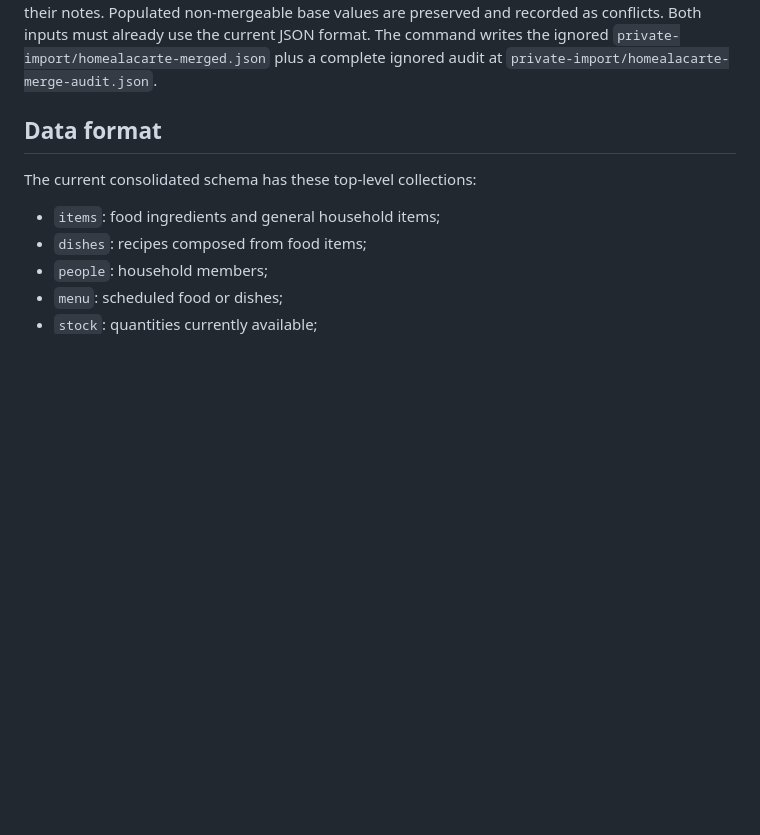
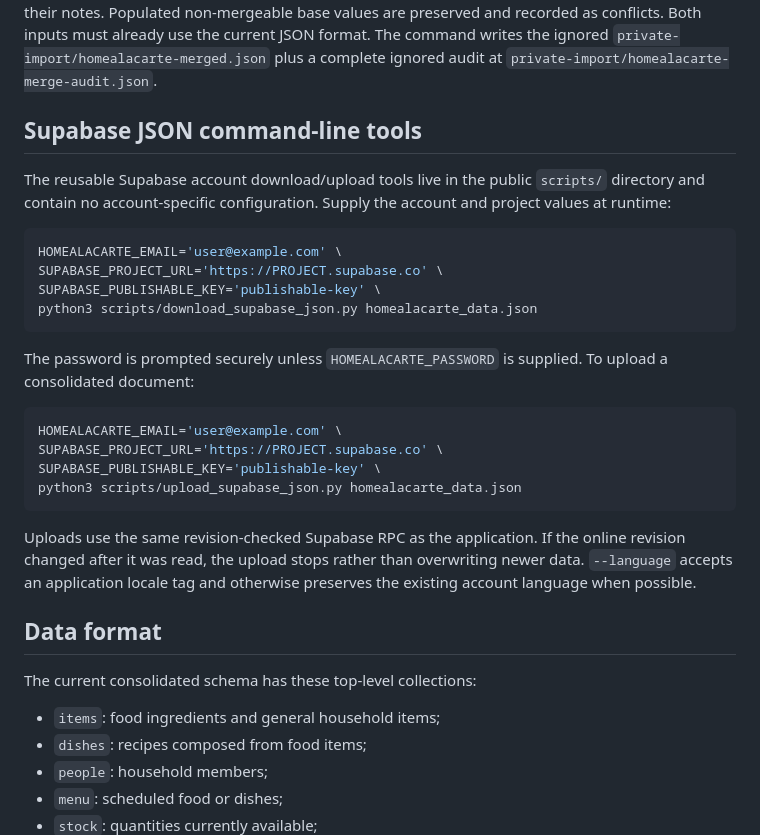
Before and after one commit to bbodin-assistant/homealacarte, a Markdown page: README.md, the part around the change. GitHub-like rendering; blank space fills up the shorter version.

Commit message:
Document public Supabase JSON tools

````diff
--- a/README.md
+++ b/README.md
@@ -101,6 +101,34 @@ notes. Populated non-mergeable base values are preserved and recorded as
 conflicts. Both inputs must already use the current JSON format. The command
 writes the ignored `private-import/homealacarte-merged.json` plus a complete
 ignored audit at `private-import/homealacarte-merge-audit.json`.
+
+## Supabase JSON command-line tools
+
+The reusable Supabase account download/upload tools live in the public
+`scripts/` directory and contain no account-specific configuration. Supply the
+account and project values at runtime:
+
+```bash
+HOMEALACARTE_EMAIL='user@example.com' \
+SUPABASE_PROJECT_URL='https://PROJECT.supabase.co' \
+SUPABASE_PUBLISHABLE_KEY='publishable-key' \
+python3 scripts/download_supabase_json.py homealacarte_data.json
+```
+
+The password is prompted securely unless `HOMEALACARTE_PASSWORD` is supplied.
+To upload a consolidated document:
+
+```bash
+HOMEALACARTE_EMAIL='user@example.com' \
+SUPABASE_PROJECT_URL='https://PROJECT.supabase.co' \
+SUPABASE_PUBLISHABLE_KEY='publishable-key' \
+python3 scripts/upload_supabase_json.py homealacarte_data.json
+```
+
+Uploads use the same revision-checked Supabase RPC as the application. If the
+online revision changed after it was read, the upload stops rather than
+overwriting newer data. `--language` accepts an application locale tag and
+otherwise preserves the existing account language when possible.
 
 ## Data format
 
````
